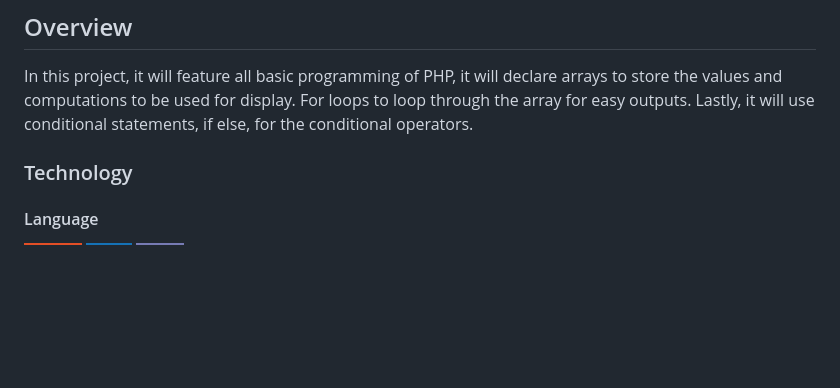
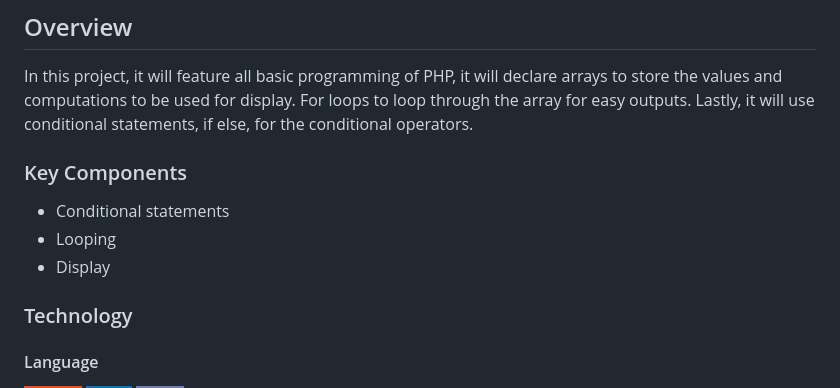
Before and after one commit to SaiZai-bot/AD-FORSAMPLE, a Markdown page: readme.md, the part around the change. GitHub-like rendering; badges without logos; blank space fills up the shorter version.

Commit message:
docs: add key components section to readme for clarity

```diff
--- a/readme.md
+++ b/readme.md
@@ -56,6 +56,15 @@
 <!-- The following are just sample -->
 
 In this project, it will feature all basic programming of PHP, it will declare arrays to store the values and computations to be used for display. For loops to loop through the array for easy outputs. Lastly, it will use conditional statements, if else, for the conditional operators.
+
+### Key Components
+
+<!-- TODO: List of Key Components -->
+<!-- The following are just sample -->
+
+- Conditional statements
+- Looping
+- Display
 
 ### Technology
 
```
